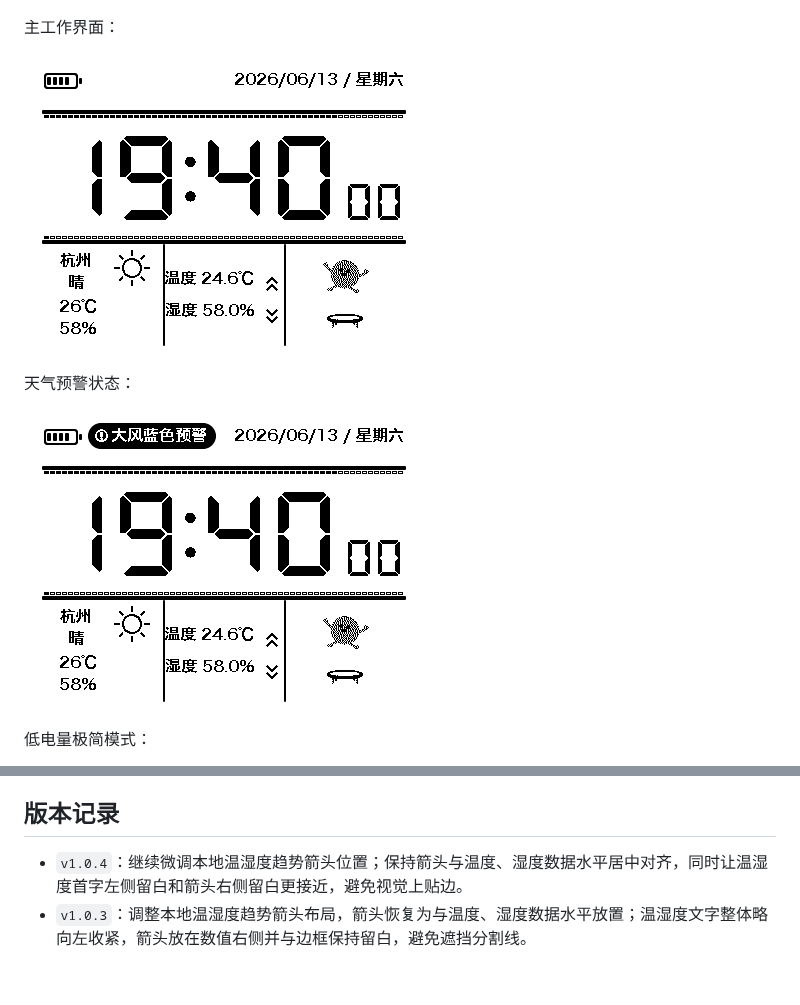
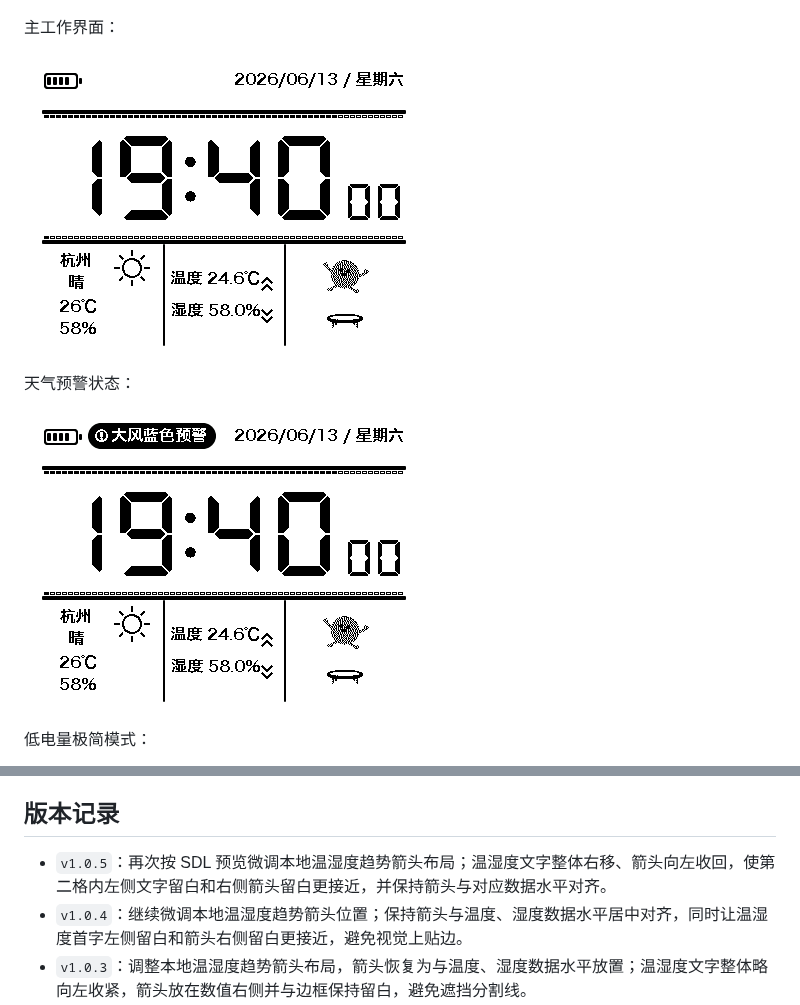
Before and after one commit to wickenzh/ESP32-S3-RLCD-4.2, a Markdown page: README.md, 2 parts joined by grey strips. GitHub-like rendering; pictures changed too: assets/previews/weather_clock_alert.png, assets/previews/weather_clock_main.png; blank space fills up the shorter version.

```diff
--- a/README.md
+++ b/README.md
@@ -130,6 +130,7 @@ Release 附件包括：
 
 ## 版本记录
 
+- `v1.0.5`：再次按 SDL 预览微调本地温湿度趋势箭头布局；温湿度文字整体右移、箭头向左收回，使第二格内左侧文字留白和右侧箭头留白更接近，并保持箭头与对应数据水平对齐。
 - `v1.0.4`：继续微调本地温湿度趋势箭头位置；保持箭头与温度、湿度数据水平居中对齐，同时让温湿度首字左侧留白和箭头右侧留白更接近，避免视觉上贴边。
 - `v1.0.3`：调整本地温湿度趋势箭头布局，箭头恢复为与温度、湿度数据水平放置；温湿度文字整体略向左收紧，箭头放在数值右侧并与边框保持留白，避免遮挡分割线。
 - `v1.0.2`：修复温湿度在开机后首次整分钟采样前一直显示 `--` 的问题，改为启动后先立即读取一次，后续继续按每分钟整点采样；调整趋势箭头布局，温度箭头放在温度数据上方居中，湿度箭头放在湿度数据下方居中。
```
Also changed, not shown: assets/previews/weather_clock_boot.png, 2 other files.
